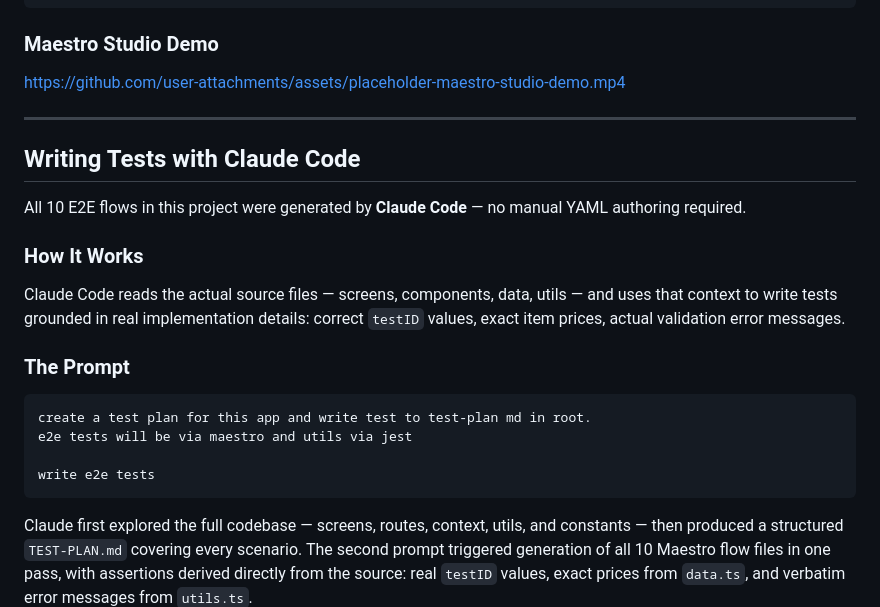
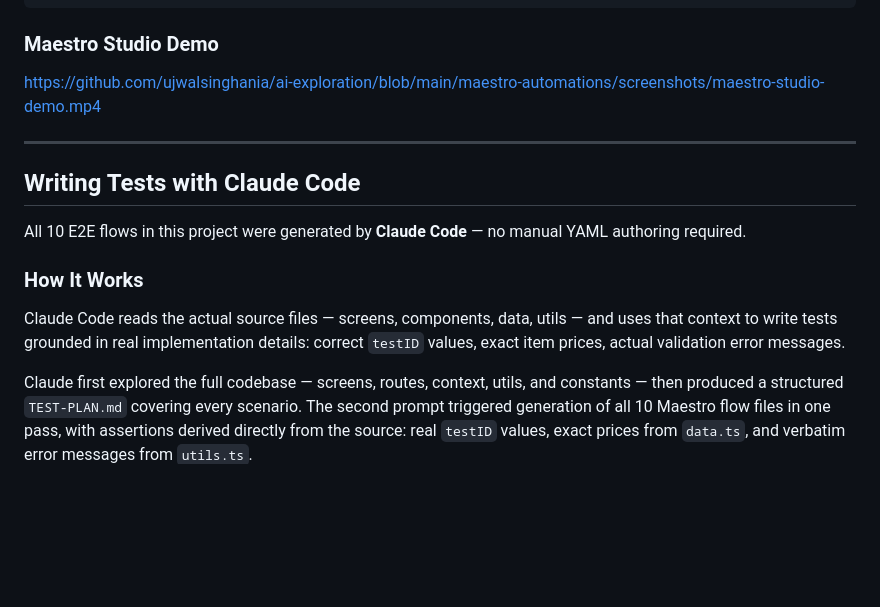
Before and after one commit to ujwalsinghania/ai-exploration, a Markdown page: maestro-automations/README.md, the part around the change. GitHub-like rendering; blank space fills up the shorter version.

````diff
--- a/maestro-automations/README.md
+++ b/maestro-automations/README.md
@@ -94,8 +94,7 @@ maestro studio
 
 ### Maestro Studio Demo
 
-<!-- Upload screenshots/maestro-studio-demo.mp4 to GitHub and replace the placeholder URL below -->
-https://github.com/user-attachments/assets/placeholder-maestro-studio-demo.mp4
+https://github.com/ujwalsinghania/ai-exploration/blob/main/maestro-automations/screenshots/maestro-studio-demo.mp4
 
 ---
 
@@ -107,14 +106,6 @@ All 10 E2E flows in this project were generated by **Claude Code** — no manual
 
 Claude Code reads the actual source files — screens, components, data, utils — and uses that context to write tests grounded in real implementation details: correct `testID` values, exact item prices, actual validation error messages.
 
-### The Prompt
-
-```
-create a test plan for this app and write test to test-plan md in root.
-e2e tests will be via maestro and utils via jest
-
-write e2e tests
-```
 
 Claude first explored the full codebase — screens, routes, context, utils, and constants — then produced a structured `TEST-PLAN.md` covering every scenario. The second prompt triggered generation of all 10 Maestro flow files in one pass, with assertions derived directly from the source: real `testID` values, exact prices from `data.ts`, and verbatim error messages from `utils.ts`.
 
````
